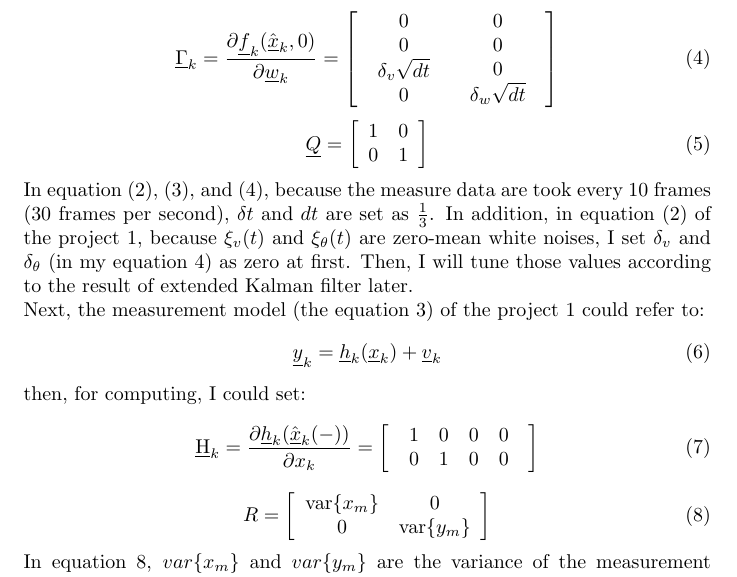
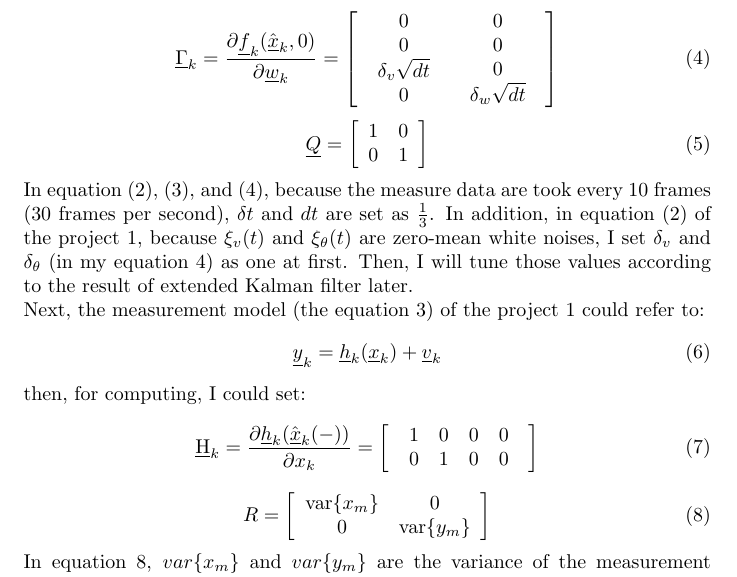
Before and after one commit to RobinCPC/CE245-Kalman_Filter, a LaTeX document (Project_1/CMPE245 Project1.tex): part of page 1 of 7, cut so that both start at the same text. Compiled offline with pdfLaTeX.

Commit message:
slightly update the report of project 1

```diff
--- a/Project_1/CMPE245 Project1.tex
+++ b/Project_1/CMPE245 Project1.tex
@@ -65,7 +65,7 @@ then, for computing, I could set:
 In equation (2), (3), and (4), because the measure data are took every 10 frames (30 frames per second),
 $\delta t$ and $dt$ are set as $\frac{1}{3}$. In addition, in equation (2) of the project 1, because $\xi_v (t)$
 and $\xi_\theta (t)$ are zero-mean white noises, I set $\delta_v$ and $\delta_\theta$ (in my equation 4) as
-zero at first. Then, I will tune those values according to the result of extended Kalman filter later.\\
+one at first. Then, I will tune those values according to the result of extended Kalman filter later.\\
 Next, the measurement model (the equation 3) of the project 1 could refer to:
 \begin{equation}
 	\underline{y}_k = \underline{h}_k(\underline{x}_k) + \underline{v}_k
```
Also changed, not shown: Project_1/CMPE245 Project1.pdf.
